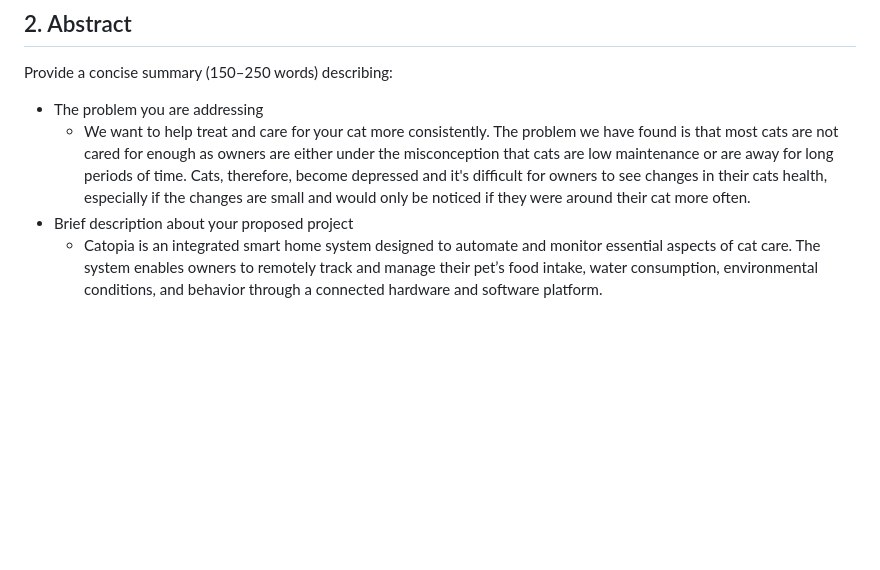
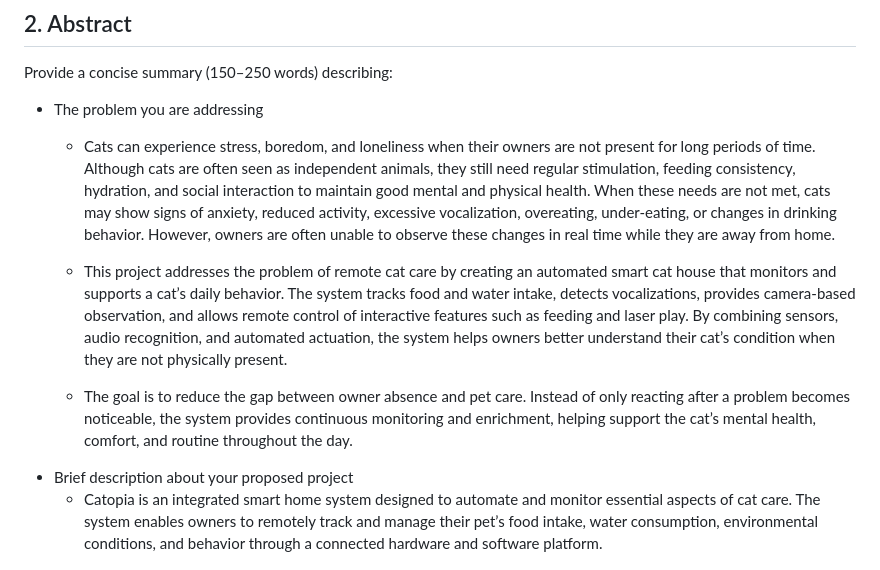
Before and after one commit to MatthewYyf/catopia-smart-home, a Markdown page: final_template.md, the part around the change. GitHub-like rendering; blank space fills up the shorter version.

Commit message:
Enhance abstract on remote cat care project
Expanded the abstract to address the importance of remote cat care and the features of the automated smart cat house project.

```diff
--- a/final_template.md
+++ b/final_template.md
@@ -15,7 +15,11 @@
 ## 2. Abstract
 Provide a concise summary (150–250 words) describing:
 - The problem you are addressing
-  -  We want to help treat and care for your cat more consistently. The problem we have found is that most cats are not cared for enough as owners are either under the misconception that cats are low maintenance or are away for long periods of time. Cats, therefore, become depressed and it's difficult for owners to see changes in their cats health, especially if the changes are small and would only be noticed if they were around their cat more often.
+  - Cats can experience stress, boredom, and loneliness when their owners are not present for long periods of time. Although cats are often seen as independent animals, they still need regular stimulation, feeding consistency, hydration, and social interaction to maintain good mental and physical health. When these needs are not met, cats may show signs of anxiety, reduced activity, excessive vocalization, overeating, under-eating, or changes in drinking behavior. However, owners are often unable to observe these changes in real time while they are away from home.
+
+  - This project addresses the problem of remote cat care by creating an automated smart cat house that monitors and supports a cat’s daily behavior. The system tracks food and water intake, detects vocalizations, provides camera-based observation, and allows remote control of interactive features such as feeding and laser play. By combining sensors, audio recognition, and automated actuation, the system helps owners better understand their cat’s condition when they are not physically present.
+
+  - The goal is to reduce the gap between owner absence and pet care. Instead of only reacting after a problem becomes noticeable, the system provides continuous monitoring and enrichment, helping support the cat’s mental health, comfort, and routine throughout the day.
 - Brief description about your proposed project
   - Catopia is an integrated smart home system designed to automate and monitor essential aspects of cat care. The system enables owners to remotely track and manage their pet’s food intake, water consumption, environmental conditions, and behavior through a connected hardware and software platform.
 - Key technologies involved
```
